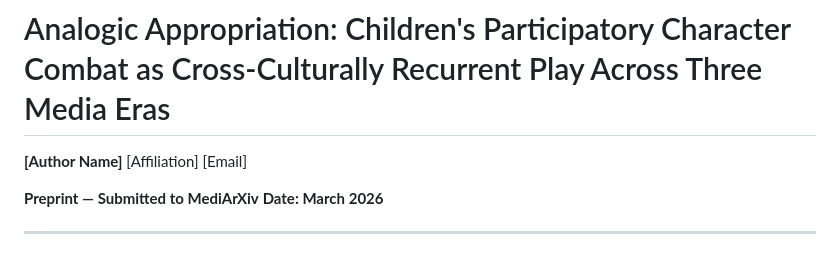
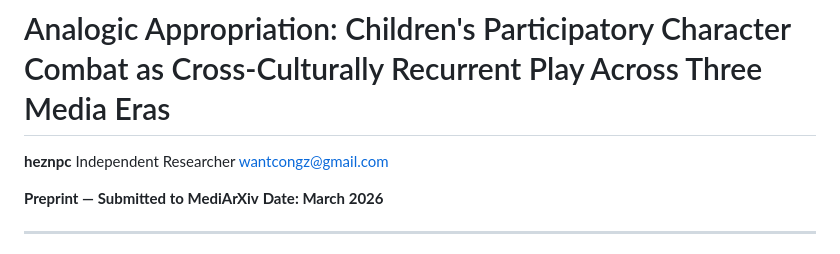
Before and after one commit to heznpc/analogic-appropriation, a Markdown page: paper/draft.md, the part around the change. Rendered like a GitHub page.

Commit message:
Update draft

```diff
--- a/paper/draft.md
+++ b/paper/draft.md
@@ -1,8 +1,8 @@
 # Analogic Appropriation: Children's Participatory Character Combat as Cross-Culturally Recurrent Play Across Three Media Eras
 
-**[Author Name]**
-[Affiliation]
-[Email]
+**heznpc**
+Independent Researcher
+wantcongz@gmail.com
 
 **Preprint — Submitted to MediArXiv**
 **Date: March 2026**
```
